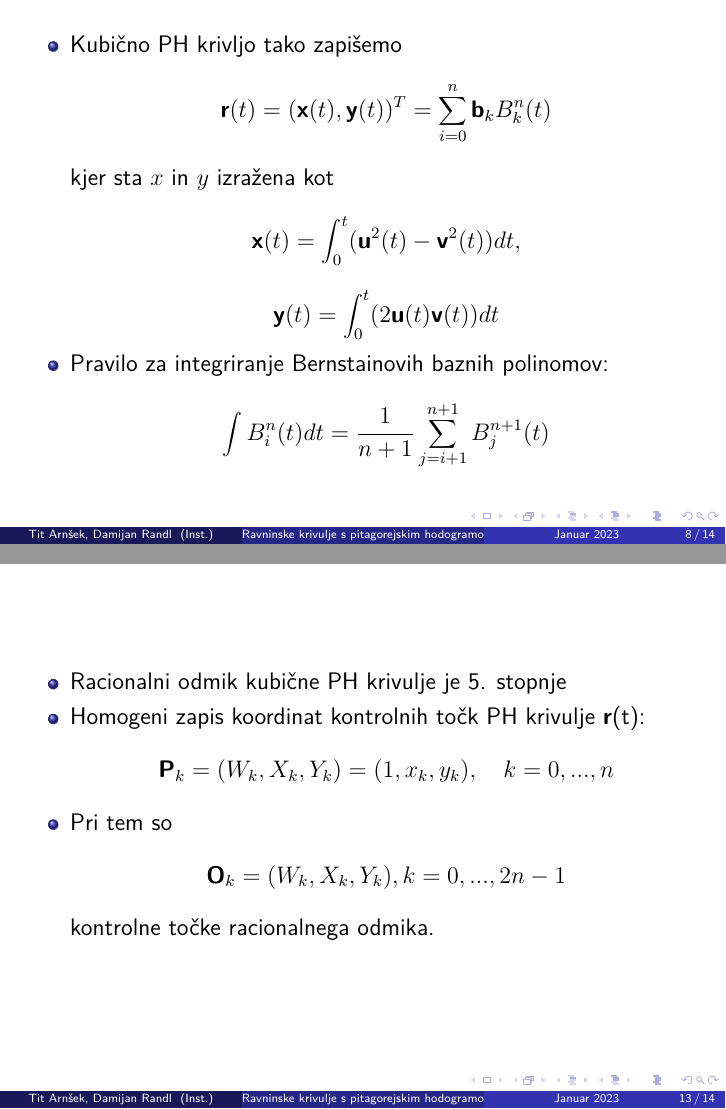
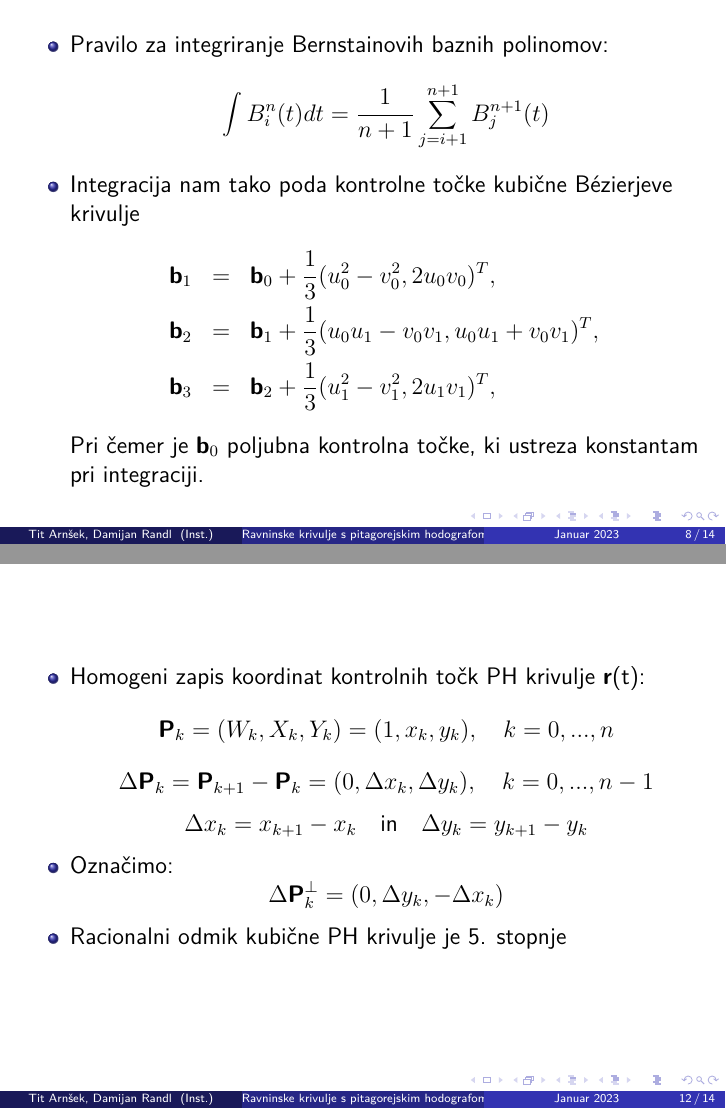
Before and after one commit to RandlD19/RPGO, LaTeX slides (predstavitev/ravninske-kribulje-s-pitagorejskim-hodografom-beamer.tex): pages 8 and 13 of 14 before the commit and pages 8 and 12 of 14 after it, joined at a grey line. Compiled offline with pdfLaTeX.

Commit message:
zadnji komit

```diff
--- a/predstavitev/ravninske-kribulje-s-pitagorejskim-hodografom-beamer.tex
+++ b/predstavitev/ravninske-kribulje-s-pitagorejskim-hodografom-beamer.tex
@@ -43,7 +43,7 @@
 \newcommand{\Q}{\mathbb Q}
 
 
-\title{Ravninske krivulje s pitagorejskim hodogramom}
+\title{Ravninske krivulje s pitagorejskim hodografom}
 \author{Tit Arnšek, Damijan Randl}
 \date{Januar 2023}
 \institute[Inst.]{Univerza v Ljubljani, Fakulteta za matematiko in fiziko \\ Geometrijsko podprto računalniško oblikovanje}
@@ -157,18 +157,8 @@
 \end{frame}
 \begin{frame}
     \begin{itemize}
-        \item Kubično PH krivljo tako zapišemo
-              $$ \textbf{r}(t) = (\textbf{x}(t), \textbf{y}(t))^T = \sum_{i=0}^{n}{\textbf{b}_k B_k^n(t)} $$
-              kjer sta $x$ in $y$ izražena kot
-              $$\textbf{x}(t) = \int_0^t (\textbf{u}^2(t) - \textbf{v}^2(t)) dt,$$
-              $$\textbf{y}(t) = \int_0^t (2\textbf{u}(t)\textbf{v}(t))dt$$
         \item Pravilo za integriranje Bernstainovih baznih polinomov:
               $$\int B^n_i(t) dt = \frac{1}{n+1} \sum_{j=i+1}^{n+1} B^{n+1}_j(t)$$
-    \end{itemize}
-\end{frame}
-
-\begin{frame}
-    \begin{itemize}
         \item Integracija nam tako poda kontrolne točke kubične B\'ezierjeve krivulje
               \begin{eqnarray}
                   \textbf{b}_1 &=& \textbf{b}_0 + \frac{1}{3}(u_0^2 - v_0^2, 2 u_0 v_0)^T,\nonumber\\
@@ -285,12 +275,13 @@ $$\sigma_k =\sum_{j=max(0,k-m)}^{min(m,k)}\frac{\binom{m}{j}\binom{m}{k-j}}{\bin
     \end{frame}
     \begin{frame}
         \begin{itemize}
-            \item Racionalni odmik kubične PH krivulje je 5. stopnje
             \item Homogeni zapis koordinat kontrolnih točk PH krivulje \textbf{r}(t):
                   $$ \textbf{P}_k = (W_k, X_k, Y_k) = (1, x_k, y_k), \quad k = 0, ..., n$$
-            \item Pri tem so
-                  $$\textbf{O}_k = (W_k, X_k, Y_k), k = 0, ..., 2n-1$$
-                  kontrolne točke racionalnega odmika.
+                  $$\Delta \textbf{P}_k = \textbf{P}_{k+1}-\textbf{P}_k = (0, \Delta x_k, \Delta y_k), \quad k = 0, ..., n-1$$
+                  $$\Delta x_k = x_{k+1} - x_k \quad \text{in} \quad \Delta y_k = y_{k+1} - y_k$$
+            \item Označimo:
+            $$ \Delta \textbf{P}_k^{\perp} = (0, \Delta y_k, - \Delta x_k)$$
+            \item Racionalni odmik kubične PH krivulje je 5. stopnje
 
         \end{itemize}
     \end{frame}
```
Also changed, not shown: predstavitev/ravninske-kribulje-s-pitagorejskim-hodografom-beamer.pdf, predstavitev/slika_3.png (added), predstavitev/slika_4.png (added), predstavitev/slika_5.png (added), predstavitev/ravninske-kribulje-s-pitagorejskim-hodografom-beamer.tex (13 more changed lines), 6 other files. Lines whose indentation alone changed are shown as unchanged.
